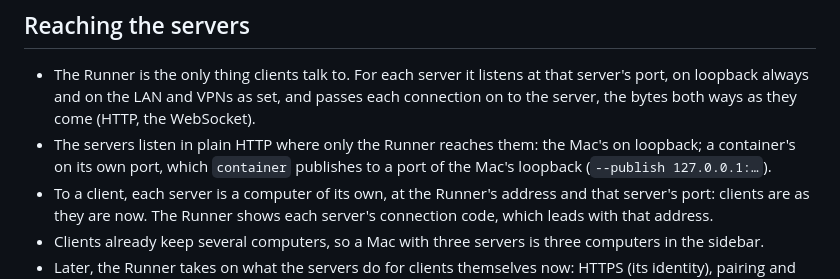
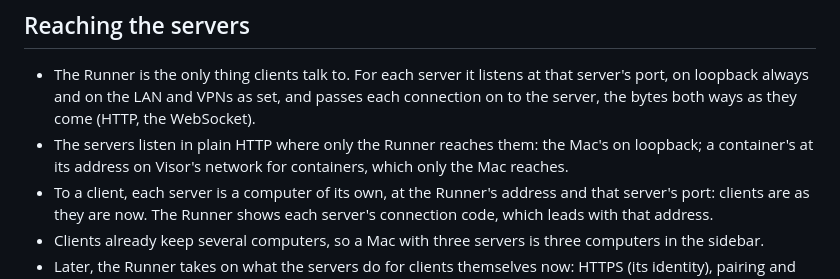
Before and after one commit to AttilaTheFun/visor, a Markdown page: docs/co-tenancy.md, the part around one of its changes. Drawn GitHub-style.

```diff
--- a/docs/co-tenancy.md
+++ b/docs/co-tenancy.md
@@ -69,8 +89,8 @@ another's, all driven by one menu bar app.
   set, and passes each connection on to the server, the bytes both ways
   as they come (HTTP, the WebSocket).
 - The servers listen in plain HTTP where only the Runner reaches them:
-  the Mac's on loopback; a container's on its own port, which `container`
-  publishes to a port of the Mac's loopback (`--publish 127.0.0.1:…`).
+  the Mac's on loopback; a container's at its address on Visor's network
+  for containers, which only the Mac reaches.
 - To a client, each server is a computer of its own, at the Runner's
   address and that server's port: clients are as they are now. The Runner
   shows each server's connection code, which leads with that address.
```
Also changed, not shown: other parts of docs/co-tenancy.md (+52 -24 lines).
